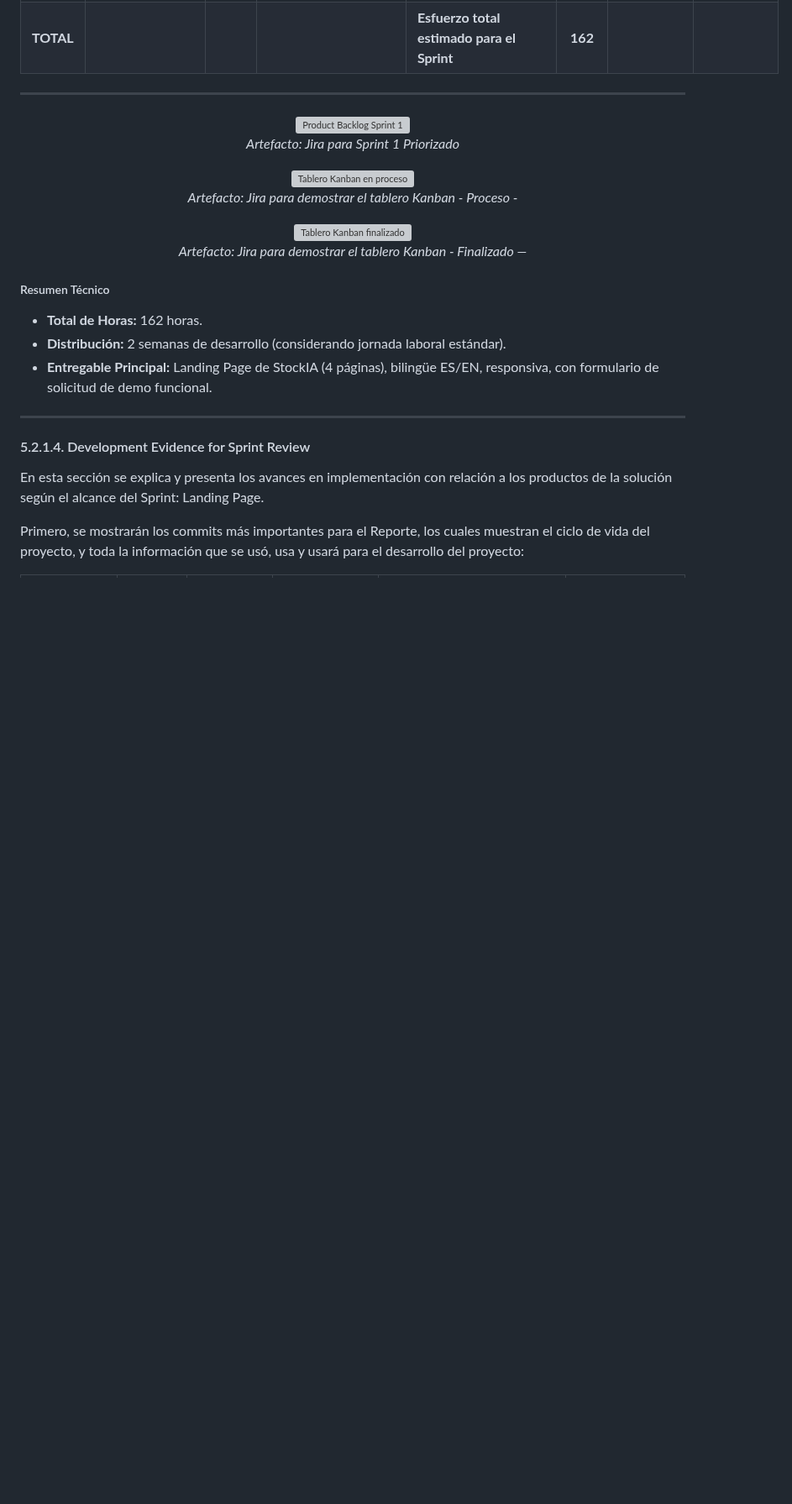
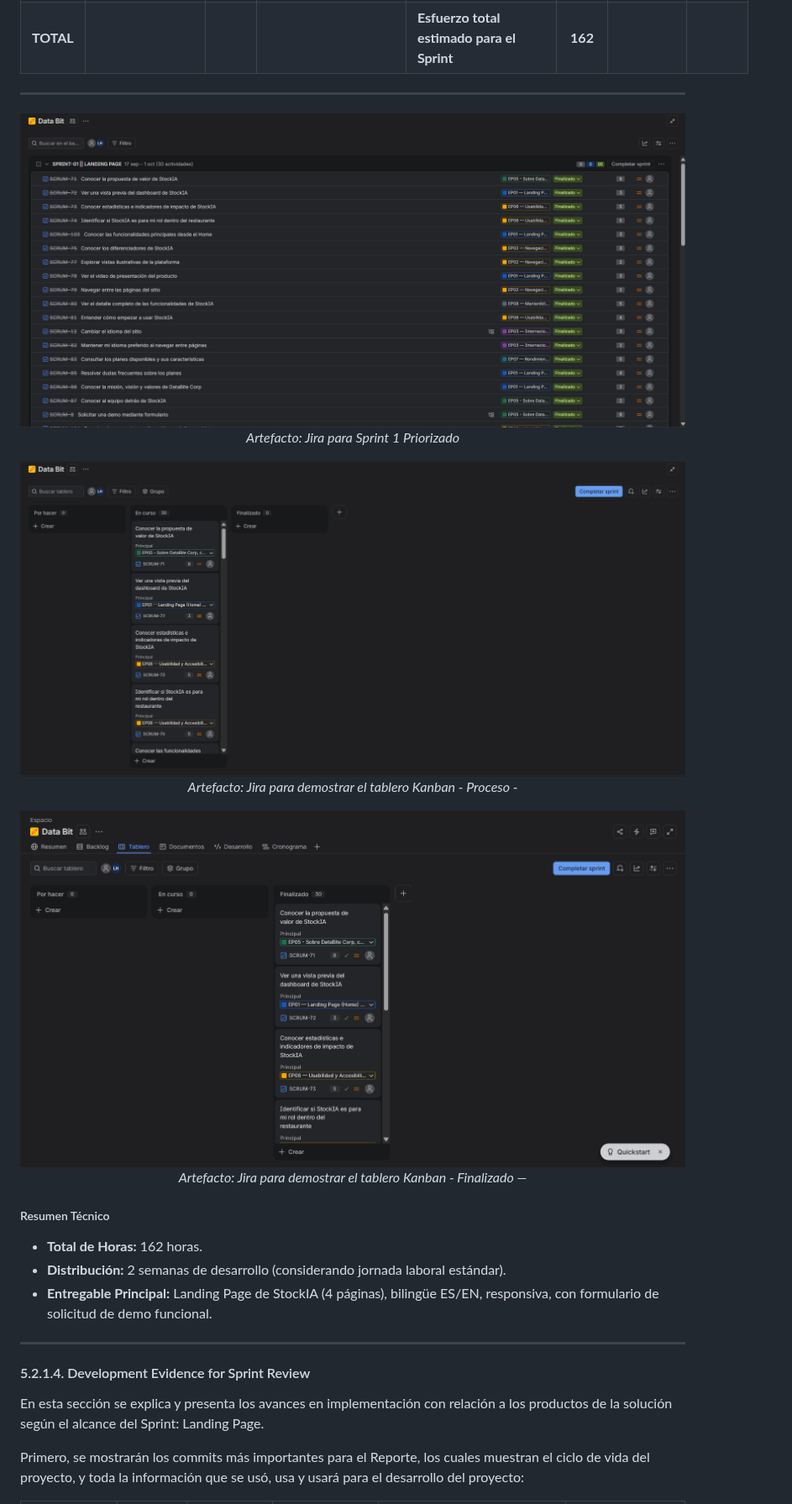
Before and after one commit to upc-pre-202602-1ASI0729-7747-databit/stockia-report, a Markdown page: README.md, the part around one of its changes. Shown at 84% size. GitHub-like rendering; pictures changed too: assets/img/chapter-05/Jira-KF.png (added), assets/img/chapter-05/Jira-KP.png (added), assets/img/chapter-05/Sprint.png (added); blank space fills up the shorter version; grey boxes are pictures that could not be loaded.

Commit message:
docs(chapter-5): add Sprint Backlog 1 evidences

```diff
--- a/README.md
+++ b/README.md
@@ -1655,15 +1655,15 @@ La organización de líderes y colaboradores está directamente relacionada con
 ---
 
 <p align="center">
-  <img src="assets/img/artefacts/[COMPLETAR-sprint1-jira-backlog].png" width="800" alt="Product Backlog Sprint 1"/>
+  <img src="assets/img/chapter-05/Sprint.png" width="800" alt="Product Backlog Sprint 1"/>
   <br/><i>Artefacto: Jira para Sprint 1 Priorizado</i>
 </p>
 <p align="center">
-  <img src="assets/img/artefacts/[COMPLETAR-sprint1-kanban-proceso].png" width="800" alt="Tablero Kanban en proceso"/>
+  <img src="assets/img/chapter-05/Jira-KP.png" width="800" alt="Tablero Kanban en proceso"/>
   <br/><i>Artefacto: Jira para demostrar el tablero Kanban - Proceso -</i>
 </p>
 <p align="center">
-  <img src="assets/img/artefacts/[COMPLETAR-sprint1-kanban-finalizado].png" width="800" alt="Tablero Kanban finalizado"/>
+  <img src="assets/img/chapter-05/Jira-KF.png" width="800" alt="Tablero Kanban finalizado"/>
   <br/><i>Artefacto: Jira para demostrar el tablero Kanban - Finalizado —</i>
 </p>
 
```
Also changed, not shown: other parts of README.md (+178 -51 lines).
